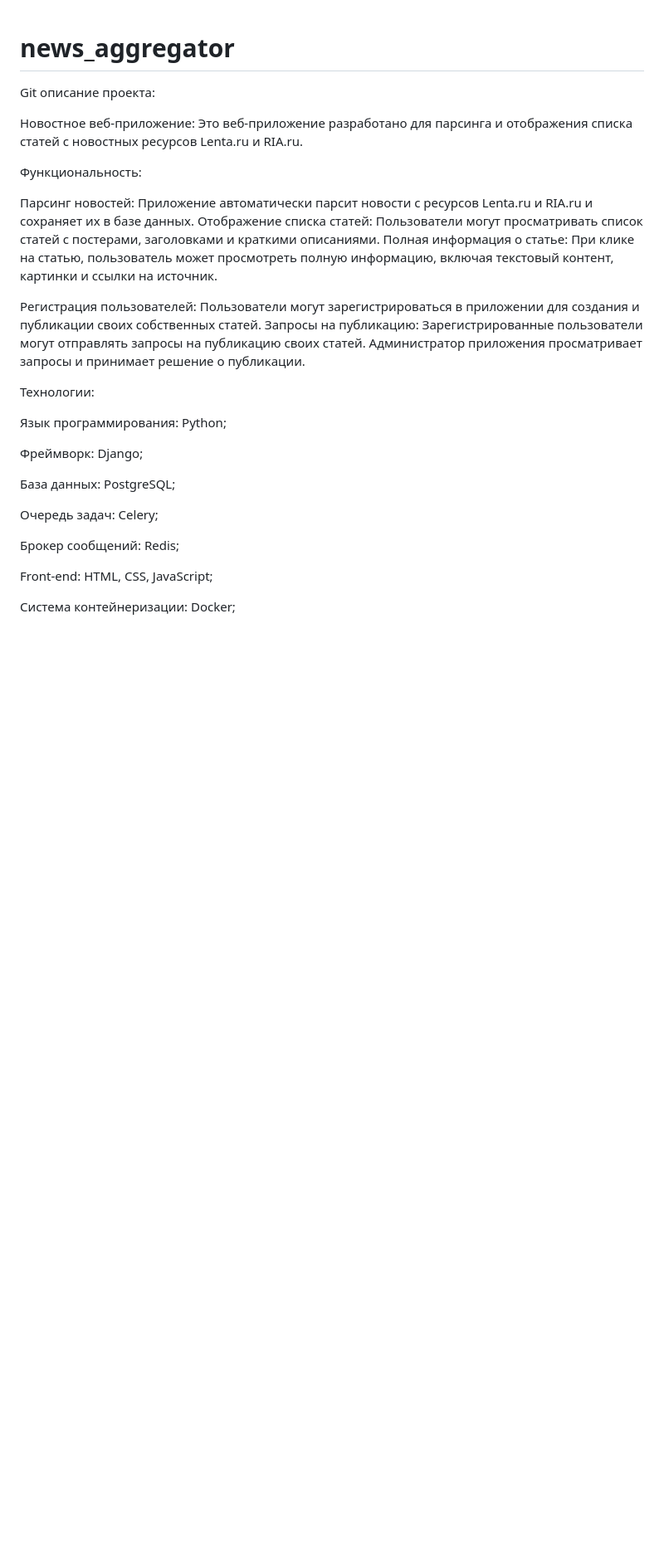
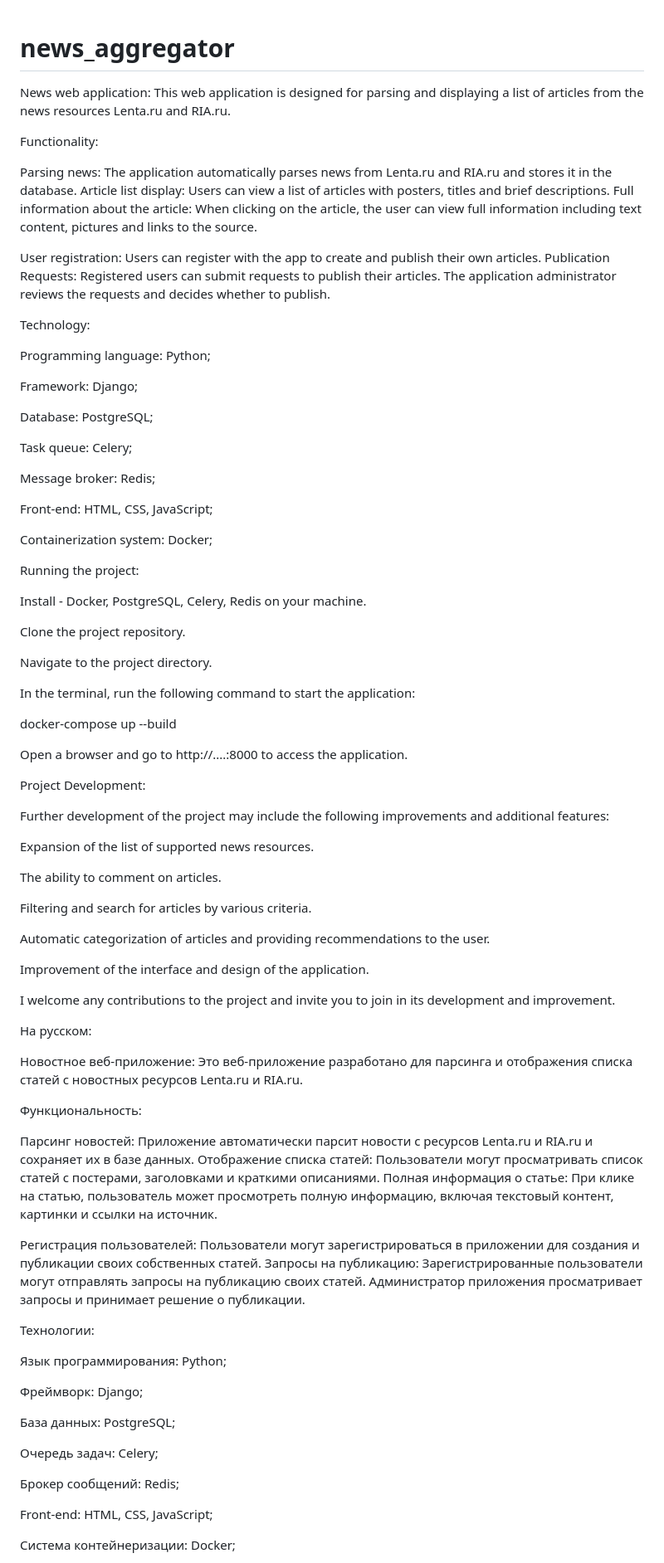
Before and after one commit to NikZaz/news_aggregator, a Markdown page: README.md, the part around the change printed below. Shown: that part at 83% size. GitHub-like rendering; blank space fills up the shorter version.

Commit message:
Update README.md
News web application:
This web application is designed for parsing and displaying a list of articles from the news resources Lenta.ru and RIA.ru.

```diff
--- a/README.md
+++ b/README.md
@@ -1,9 +1,81 @@
 # news_aggregator
 
-Git описание проекта:
+News web application:
+This web application is designed for parsing and displaying a list of articles from the news resources Lenta.ru and RIA.ru.
+
+
+
+Functionality:
+
+Parsing news: The application automatically parses news from Lenta.ru and RIA.ru and stores it in the database.
+Article list display: Users can view a list of articles with posters, titles and brief descriptions.
+Full information about the article: When clicking on the article, the user can view full information including text content, pictures and links to the source.
+
+User registration: Users can register with the app to create and publish their own articles.
+Publication Requests: Registered users can submit requests to publish their articles. The application administrator reviews the requests and decides whether to publish.
+
+
+
+Technology:
+
+Programming language: Python;
+
+Framework: Django;
+
+Database: PostgreSQL;
+
+Task queue: Celery;
+
+Message broker: Redis;
+
+Front-end: HTML, CSS, JavaScript;
+
+Containerization system: Docker;
+
+
+
+Running the project:
+
+Install - Docker, PostgreSQL, Celery, Redis on your machine.
+
+Clone the project repository.
+
+Navigate to the project directory.
+
+In the terminal, run the following command to start the application:
+
+docker-compose up --build
+
+Open a browser and go to http://....:8000 to access the application.
+
+
+
+
+Project Development:
+
+Further development of the project may include the following improvements and additional features:
+
+Expansion of the list of supported news resources.
+
+The ability to comment on articles.
+
+Filtering and search for articles by various criteria.
+
+Automatic categorization of articles and providing recommendations to the user.
+
+Improvement of the interface and design of the application.
+
+I welcome any contributions to the project and invite you to join in its development and improvement.
+
+
+
+На русском:
+
 
 Новостное веб-приложение:
 Это веб-приложение разработано для парсинга и отображения списка статей с новостных ресурсов Lenta.ru и RIA.ru.
+
+
 
 Функциональность:
 
@@ -13,6 +85,8 @@ Git описание проекта:
 
 Регистрация пользователей: Пользователи могут зарегистрироваться в приложении для создания и публикации своих собственных статей.
 Запросы на публикацию: Зарегистрированные пользователи могут отправлять запросы на публикацию своих статей. Администратор приложения просматривает запросы и принимает решение о публикации.
+
+
 
 Технологии:
 
@@ -30,4 +104,6 @@ Front-end: HTML, CSS, JavaScript;
 
 Система контейнеризации: Docker;
 
+
+
 Запуск проекта:
```
Also changed, not shown: other parts of README.md (+5 -1 lines).
